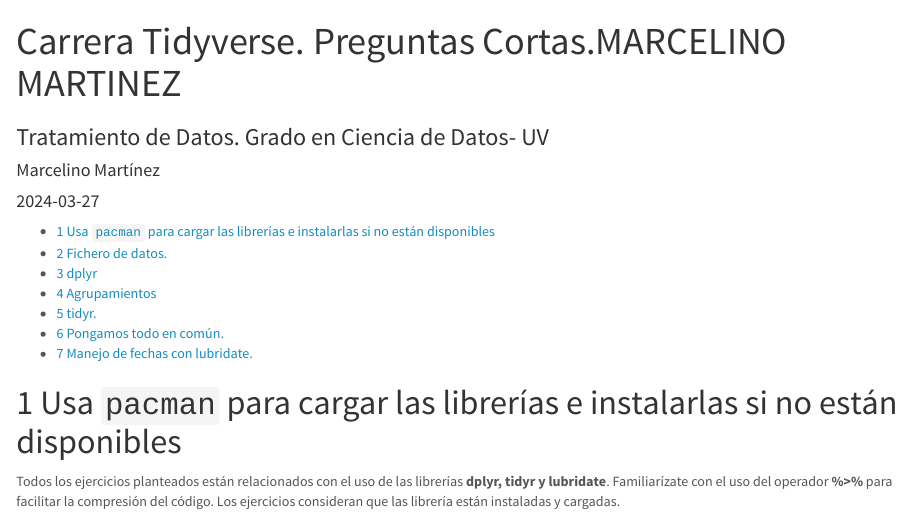
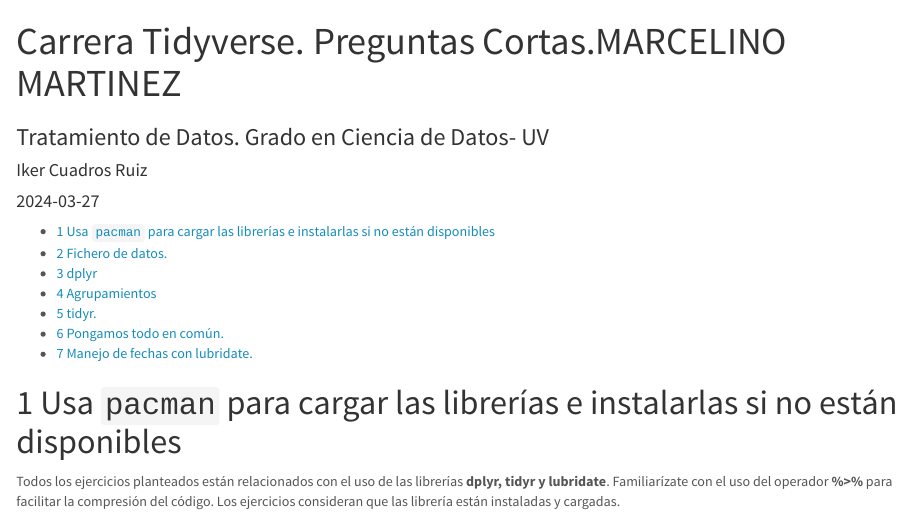
Before and after one commit to Icuaruiz/RaceTema4, an R Markdown document (CarreraTydiverse_Alumno.Rmd): the page in a window 1100 px wide, from its top. Rendered offline with R 4.5, knitr and Pandoc, with nearby package versions; both versions are drawn in the output format of the newer one; some code elsewhere in the file could not run offline.

Commit message:
Cambio de autor

```diff
--- a/CarreraTydiverse_Alumno.Rmd
+++ b/CarreraTydiverse_Alumno.Rmd
@@ -1,21 +1,21 @@
 ---
 title: "Carrera Tidyverse. Preguntas Cortas.MARCELINO MARTINEZ"
 subtitle: Tratamiento de Datos. Grado en Ciencia de Datos- UV
-author: "Marcelino Martínez"
+author: "Iker Cuadros Ruiz"
 date:  "`r Sys.Date()`"  #Pondría la fecha del día actual
 params:
   lang: ES
 lang: "`r switch(params$lang, ES = 'es-ES', EN = 'en-US')`"
 output:
-  pdf_document:
-    toc: no
-    toc_depth: 3
-    number_sections: yes
   html_document:
     echo: yes
     number_sections: yes
     theme: lumen
     toc: yes
+  pdf_document:
+    toc: no
+    toc_depth: 3
+    number_sections: yes
   html_notebook:
     echo: yes
     number_sections: yes
```
